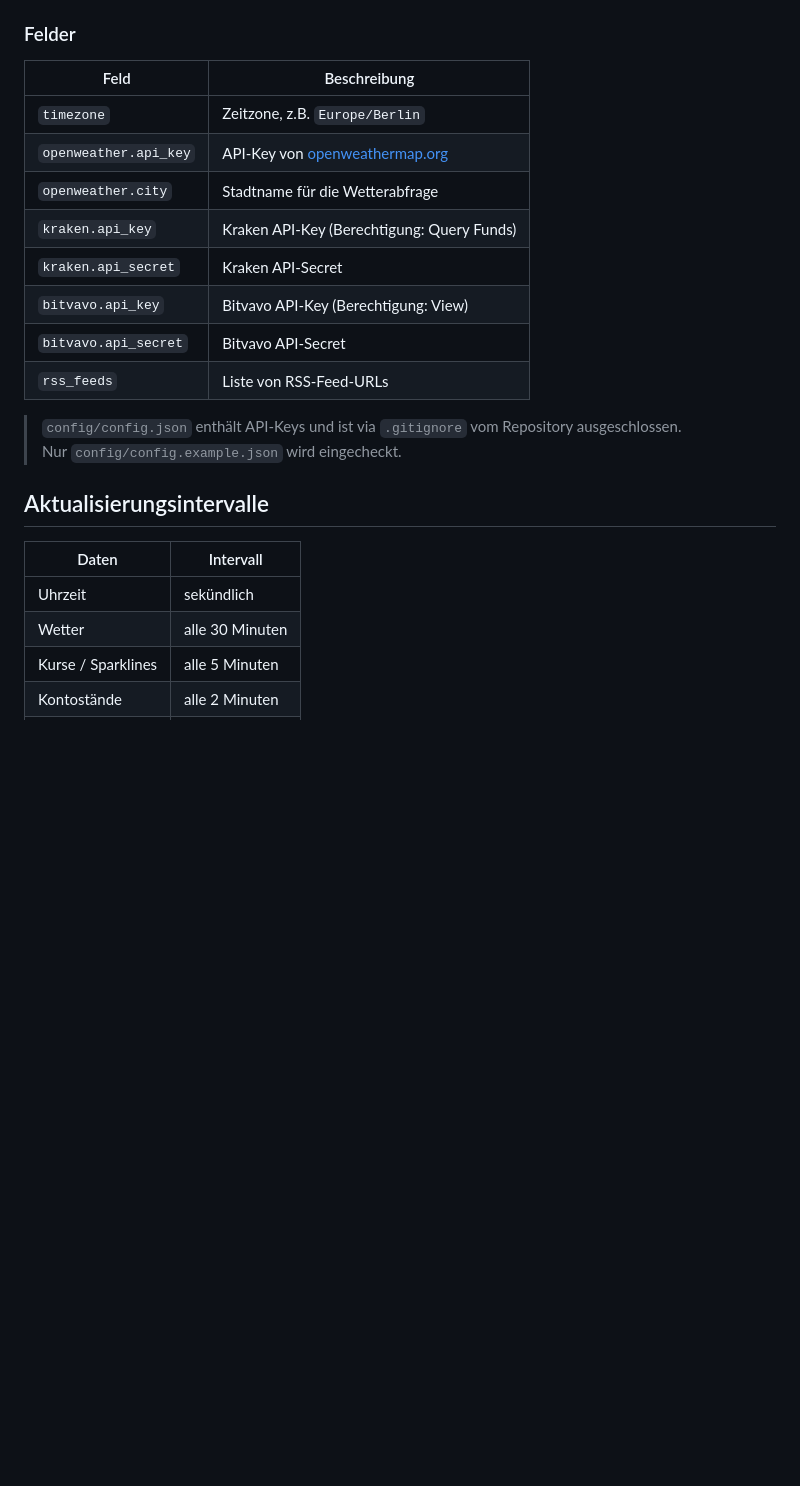
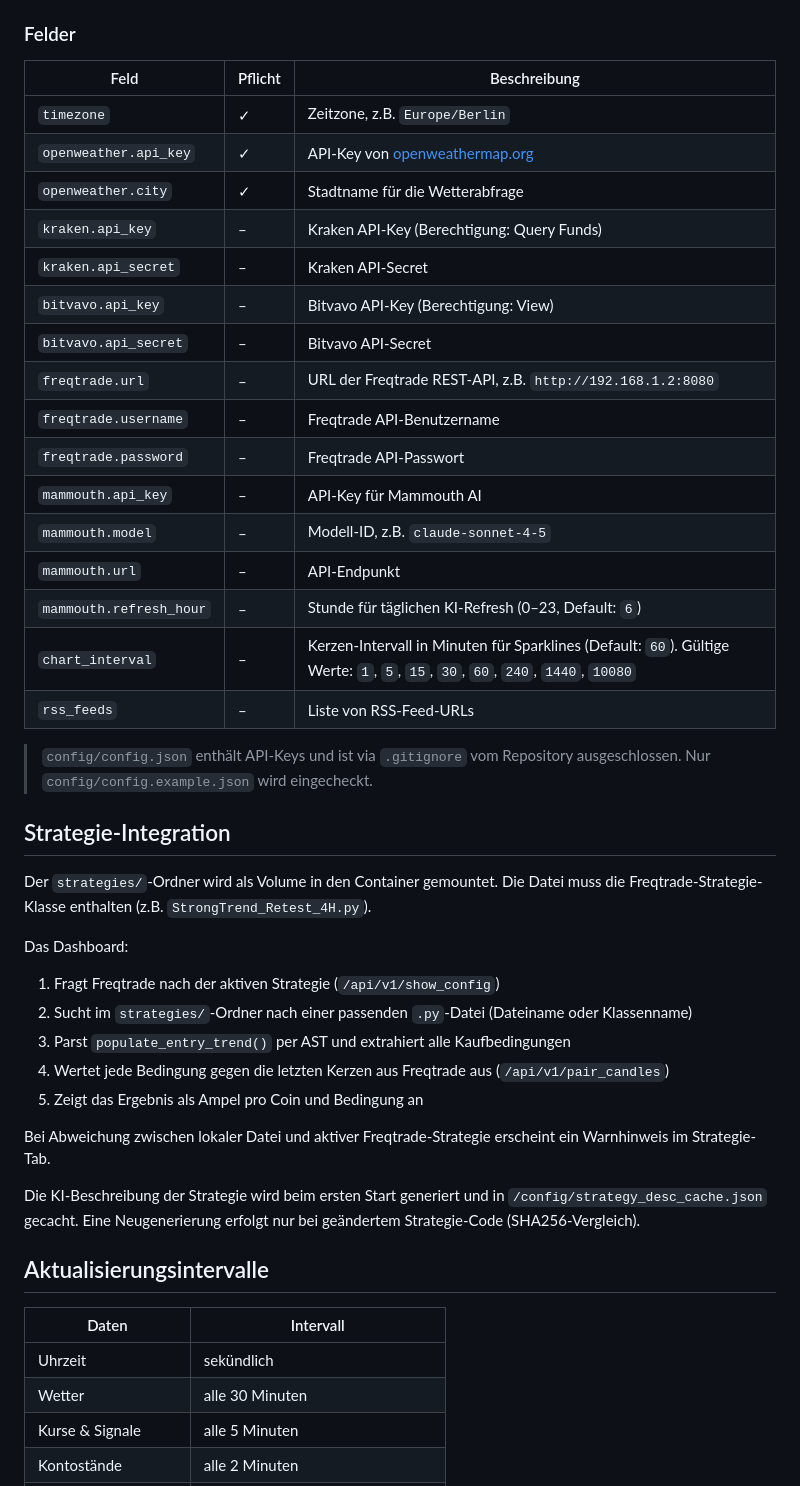
Before and after one commit to mp-pug/pi-desktop, a Markdown page: README.md, the part around one of its changes. Rendered like a GitHub page; blank space fills up the shorter version.

```diff
--- a/README.md
+++ b/README.md
@@ -43,19 +62,43 @@ Diese Datei liegt als Bind-Mount im Container und wird beim Start eingelesen.
 
 ### Felder
 
-| Feld | Beschreibung |
-|---|---|
-| `timezone` | Zeitzone, z.B. `Europe/Berlin` |
-| `openweather.api_key` | API-Key von [openweathermap.org](https://openweathermap.org) |
-| `openweather.city` | Stadtname für die Wetterabfrage |
-| `kraken.api_key` | Kraken API-Key (Berechtigung: Query Funds) |
-| `kraken.api_secret` | Kraken API-Secret |
-| `bitvavo.api_key` | Bitvavo API-Key (Berechtigung: View) |
-| `bitvavo.api_secret` | Bitvavo API-Secret |
-| `rss_feeds` | Liste von RSS-Feed-URLs |
+| Feld | Pflicht | Beschreibung |
+|---|---|---|
+| `timezone` | ✓ | Zeitzone, z.B. `Europe/Berlin` |
+| `openweather.api_key` | ✓ | API-Key von [openweathermap.org](https://openweathermap.org) |
+| `openweather.city` | ✓ | Stadtname für die Wetterabfrage |
+| `kraken.api_key` | – | Kraken API-Key (Berechtigung: Query Funds) |
+| `kraken.api_secret` | – | Kraken API-Secret |
+| `bitvavo.api_key` | – | Bitvavo API-Key (Berechtigung: View) |
+| `bitvavo.api_secret` | – | Bitvavo API-Secret |
+| `freqtrade.url` | – | URL der Freqtrade REST-API, z.B. `http://192.168.1.2:8080` |
+| `freqtrade.username` | – | Freqtrade API-Benutzername |
+| `freqtrade.password` | – | Freqtrade API-Passwort |
+| `mammouth.api_key` | – | API-Key für Mammouth AI |
+| `mammouth.model` | – | Modell-ID, z.B. `claude-sonnet-4-5` |
+| `mammouth.url` | – | API-Endpunkt |
+| `mammouth.refresh_hour` | – | Stunde für täglichen KI-Refresh (0–23, Default: `6`) |
+| `chart_interval` | – | Kerzen-Intervall in Minuten für Sparklines (Default: `60`). Gültige Werte: `1`, `5`, `15`, `30`, `60`, `240`, `1440`, `10080` |
+| `rss_feeds` | – | Liste von RSS-Feed-URLs |
 
 > `config/config.json` enthält API-Keys und ist via `.gitignore` vom Repository ausgeschlossen.
 > Nur `config/config.example.json` wird eingecheckt.
+
+## Strategie-Integration
+
+Der `strategies/`-Ordner wird als Volume in den Container gemountet.
+Die Datei muss die Freqtrade-Strategie-Klasse enthalten (z.B. `StrongTrend_Retest_4H.py`).
+
+Das Dashboard:
+1. Fragt Freqtrade nach der aktiven Strategie (`/api/v1/show_config`)
+2. Sucht im `strategies/`-Ordner nach einer passenden `.py`-Datei (Dateiname oder Klassenname)
+3. Parst `populate_entry_trend()` per AST und extrahiert alle Kaufbedingungen
+4. Wertet jede Bedingung gegen die letzten Kerzen aus Freqtrade aus (`/api/v1/pair_candles`)
+5. Zeigt das Ergebnis als Ampel pro Coin und Bedingung an
+
+Bei Abweichung zwischen lokaler Datei und aktiver Freqtrade-Strategie erscheint ein Warnhinweis im Strategie-Tab.
+
+Die KI-Beschreibung der Strategie wird beim ersten Start generiert und in `/config/strategy_desc_cache.json` gecacht. Eine Neugenerierung erfolgt nur bei geändertem Strategie-Code (SHA256-Vergleich).
 
 ## Aktualisierungsintervalle
 
@@ -63,5 +106,5 @@ Diese Datei liegt als Bind-Mount im Container und wird beim Start eingelesen.
 |---|---|
 | Uhrzeit | sekündlich |
 | Wetter | alle 30 Minuten |
-| Kurse / Sparklines | alle 5 Minuten |
+| Kurse & Signale | alle 5 Minuten |
 | Kontostände | alle 2 Minuten |
```
Also changed, not shown: other parts of README.md (+65 -35 lines).
